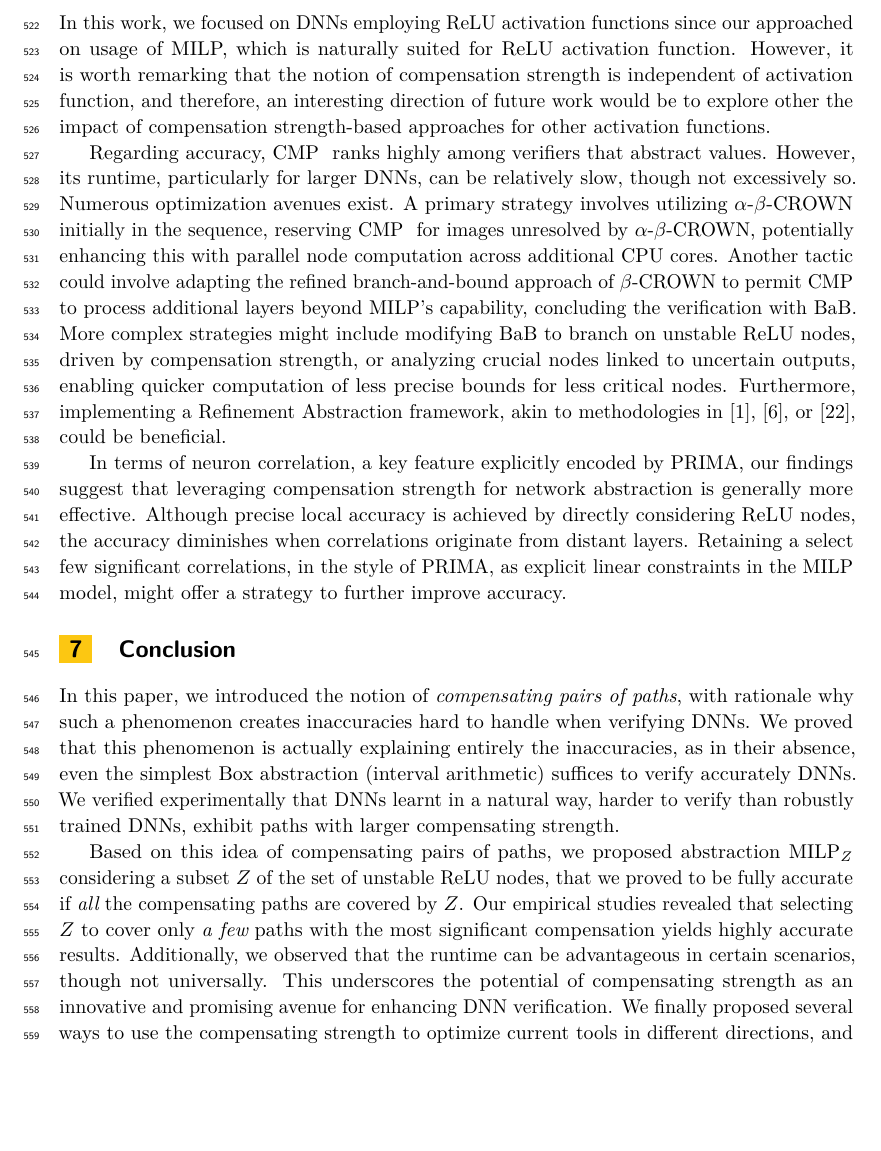
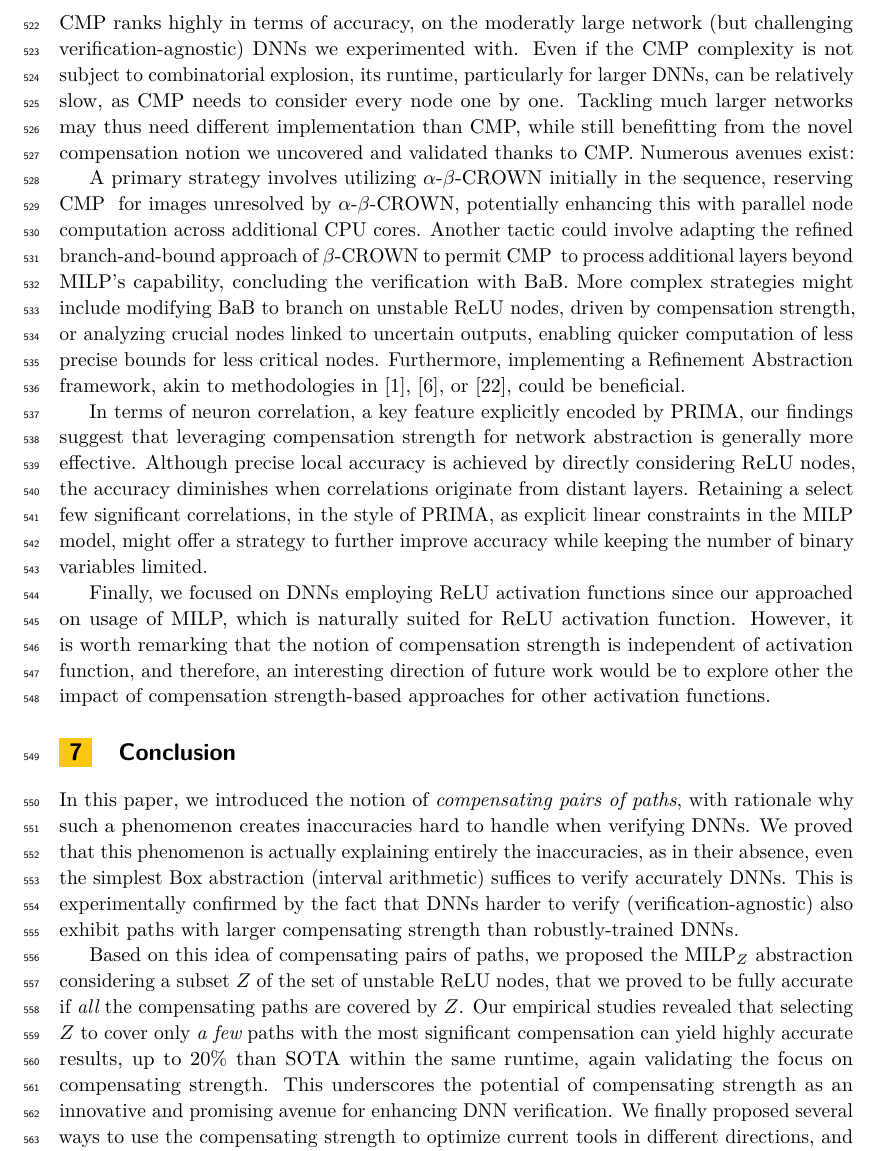
Before and after one commit to blaisegenest/vericompensate, a LaTeX paper (lipics-master/Paper_noProof.tex, which reads lipics-master/experiments.tex): part of page 14 of 24, cut at the place of the change, the shorter picture padded with empty space. Compiled offline with pdfLaTeX.

Commit message:
14 pages

```diff
--- a/lipics-master/Paper_noProof.tex
+++ b/lipics-master/Paper_noProof.tex
@@ -192,13 +192,10 @@
 
 \section{Conclusion}
 
-In this paper, we introduced the notion of {\em compensating pairs of paths}, with rationale why such a phenomenon creates inaccuracies hard to handle when verifying DNNs. We proved that this phenomenon is actually explaining entirely the inaccuracies, as in their absence, even the simplest Box abstraction (interval arithmetic) suffices to verify accurately DNNs. We verified experimentally that DNNs learnt in a natural way, harder to verify than robustly trained DNNs, exhibit paths with larger compensating strength.
+In this paper, we introduced the notion of {\em compensating pairs of paths}, with rationale why such a phenomenon creates inaccuracies hard to handle when verifying DNNs. We proved that this phenomenon is actually explaining entirely the inaccuracies, as in their absence, even the simplest Box abstraction (interval arithmetic) suffices to verify accurately DNNs. This is experimentally confirmed by the fact that DNNs harder to verify (verification-agnostic) also exhibit paths with larger compensating strength than  robustly-trained DNNs.
 
-
-
-Based on this idea of compensating pairs of paths, we proposed abstraction $\MILP_{Z}$ considering a subset $Z$ of the set of unstable ReLU nodes, that we proved to be fully accurate if {\em all} the compensating paths are covered by $Z$. Our empirical studies revealed that selecting $Z$ to cover only {\em a few} paths with the most significant compensation yields highly accurate results. Additionally, we observed that the runtime can be advantageous in certain scenarios, though not universally. This underscores the potential of compensating strength as an innovative and promising avenue for enhancing DNN verification.
+Based on this idea of compensating pairs of paths, we proposed the $\MILP_{Z}$ abstraction considering a subset $Z$ of the set of unstable ReLU nodes, that we proved to be fully accurate if {\em all} the compensating paths are covered by $Z$. Our empirical studies revealed that selecting $Z$ to cover only {\em a few} paths with the most significant compensation can yield highly accurate results, up to 20\% than SOTA within the same runtime, again validating the focus on compensating strength. This underscores the potential of compensating strength as an innovative and promising avenue for enhancing DNN verification.
  We finally proposed several ways to use the compensating strength to optimize current tools in different directions, and leave that as future work.
-
 \newpage
 
 \bibliographystyle{plain}
--- a/lipics-master/experiments.tex
+++ b/lipics-master/experiments.tex
@@ -395,11 +395,10 @@ We now focus on understanding the potential of {\toolname} for even larger netwo
 \section{Discussion}
 \label{Discussion}
 
+CMP ranks highly in terms of accuracy, on the moderatly large network (but challenging verification-agnostic) DNNs we experimented with. Even if the CMP complexity is not subject to combinatorial explosion, its runtime, particularly for larger DNNs, can be relatively slow, as CMP needs to consider every node one by one. Tackling much larger networks may thus need different implementation than CMP, while still benefitting from the novel compensation notion we uncovered and validated thanks to CMP. Numerous avenues exist:
 
-In this work, we focused on DNNs employing ReLU activation functions since our approached on usage of MILP, which is naturally suited for ReLU activation function. However, it is worth remarking that the notion of compensation strength is independent of  activation function, and therefore, an interesting direction of future work would be to explore other the impact of compensation strength-based approaches for other activation functions.
+A primary strategy involves utilizing $\alpha$-$\beta$-CROWN initially in the sequence, reserving {\toolname} for images unresolved by $\alpha$-$\beta$-CROWN, potentially enhancing this with parallel node computation across additional CPU cores. Another tactic could involve adapting the refined branch-and-bound approach of $\beta$-CROWN to permit {\toolname} to process additional layers beyond MILP's capability, concluding the verification with BaB. More complex strategies might include modifying BaB to branch on unstable ReLU nodes, driven by compensation strength, or analyzing crucial nodes linked to uncertain outputs, enabling quicker computation of less precise bounds for less critical nodes. Furthermore, implementing a Refinement Abstraction framework, akin to methodologies in \cite{atva}, \cite{elboher}, or \cite{SRGR}, could be beneficial.
 
+In terms of neuron correlation, a key feature explicitly encoded by PRIMA, our findings suggest that leveraging compensation strength for network abstraction is generally more effective. Although precise local accuracy is achieved by directly considering ReLU nodes, the accuracy diminishes when correlations originate from distant layers. Retaining a select few significant correlations, in the style of PRIMA, as explicit linear constraints in the MILP model, might offer a strategy to further improve accuracy while keeping the number of binary variables limited.
 
-Regarding accuracy, {\toolname} ranks highly among verifiers that abstract values. However, its runtime, particularly for larger DNNs, can be relatively slow, though not excessively so. Numerous optimization avenues exist. A primary strategy involves utilizing $\alpha$-$\beta$-CROWN initially in the sequence, reserving {\toolname} for images unresolved by $\alpha$-$\beta$-CROWN, potentially enhancing this with parallel node computation across additional CPU cores. Another tactic could involve adapting the refined branch-and-bound approach of $\beta$-CROWN to permit {\toolname} to process additional layers beyond MILP's capability, concluding the verification with BaB. More complex strategies might include modifying BaB to branch on unstable ReLU nodes, driven by compensation strength, or analyzing crucial nodes linked to uncertain outputs, enabling quicker computation of less precise bounds for less critical nodes. Furthermore, implementing a Refinement Abstraction framework, akin to methodologies in \cite{atva}, \cite{elboher}, or \cite{SRGR}, could be beneficial.
-
-
-In terms of neuron correlation, a key feature explicitly encoded by PRIMA, our findings suggest that leveraging compensation strength for network abstraction is generally more effective. Although precise local accuracy is achieved by directly considering ReLU nodes, the accuracy diminishes when correlations originate from distant layers. Retaining a select few significant correlations, in the style of PRIMA, as explicit linear constraints in the MILP model, might offer a strategy to further improve accuracy.
+Finally, we focused on DNNs employing ReLU activation functions since our approached on usage of MILP, which is naturally suited for ReLU activation function. However, it is worth remarking that the notion of compensation strength is independent of activation function, and therefore, an interesting direction of future work would be to explore other the impact of compensation strength-based approaches for other activation functions.
```
Also changed, not shown: lipics-master/experiments.tex (2 more changed lines).
